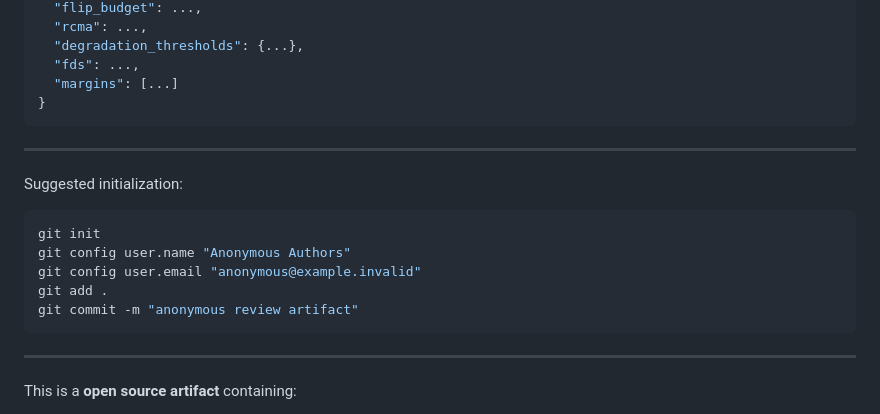
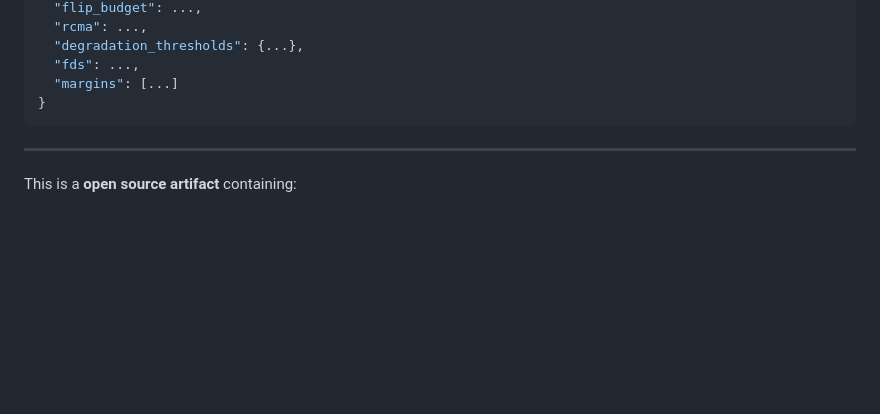
Before and after one commit to cenacchi2000/Counterfactual-Fragility-Certificates, a Markdown page: README.md, the part around the change. GitHub-like rendering; blank space fills up the shorter version.

````diff
--- a/README.md
+++ b/README.md
@@ -110,18 +110,6 @@ results/figures/recreated_greedy_diagnostics.png
 ---
 
 
-Suggested initialization:
-
-```bash
-git init
-git config user.name "Anonymous Authors"
-git config user.email "anonymous@example.invalid"
-git add .
-git commit -m "anonymous review artifact"
-```
-
----
-
 This is a **open source artifact** containing:
 
 - the reference CFC computation;
````
